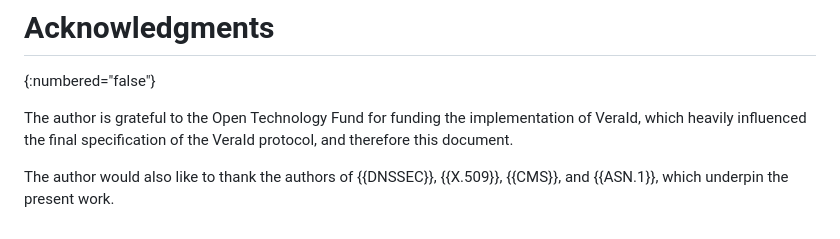
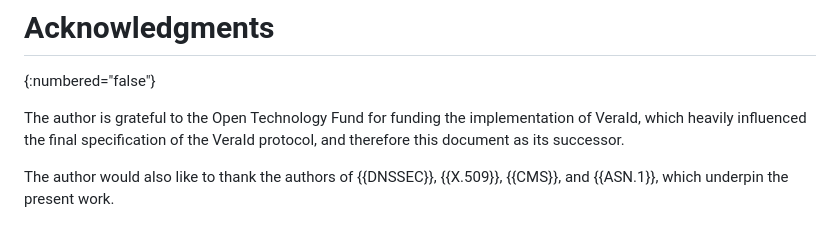
Before and after one commit to CheVeraId/domainauth-spec, a Markdown page: draft-narea-domainauth.md, the part around the change. GitHub-like rendering.

Commit message:
Improve wording

```diff
--- a/draft-narea-domainauth.md
+++ b/draft-narea-domainauth.md
@@ -1164,6 +1164,6 @@ Services SHOULD use versioning in their OID structure to manage protocol evoluti
 # Acknowledgments
 {:numbered="false"}
 
-The author is grateful to the Open Technology Fund for funding the implementation of VeraId, which heavily influenced the final specification of the VeraId protocol, and therefore this document.
+The author is grateful to the Open Technology Fund for funding the implementation of VeraId, which heavily influenced the final specification of the VeraId protocol, and therefore this document as its successor.
 
 The author would also like to thank the authors of {{DNSSEC}}, {{X.509}}, {{CMS}}, and {{ASN.1}}, which underpin the present work.
```
